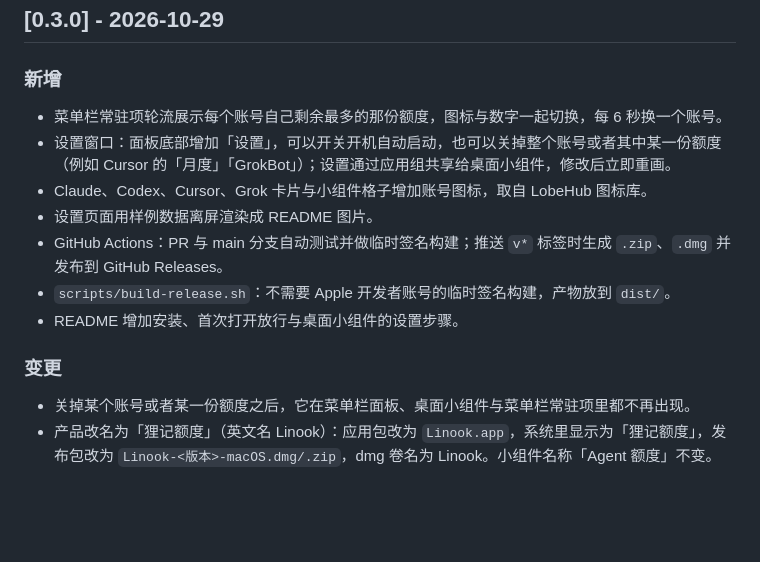
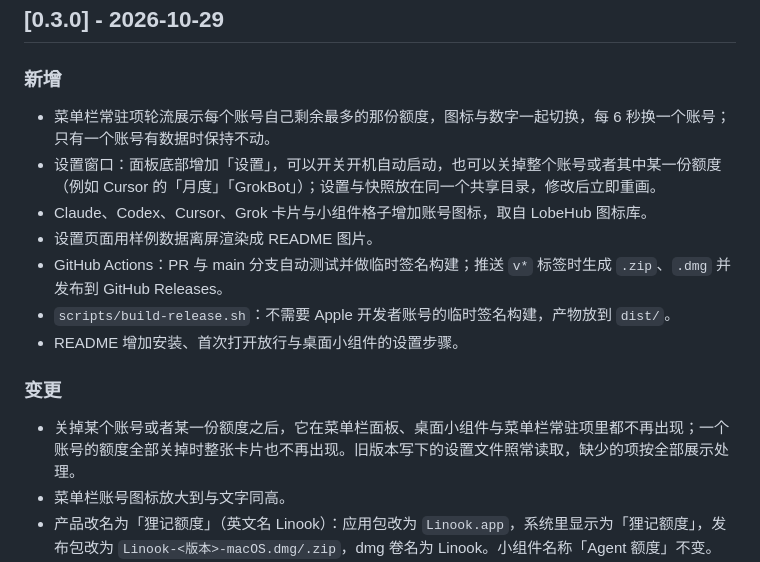
Before and after one commit to Wadehl/ai-limits, a Markdown page: CHANGELOG.md, the part around the change. GitHub-like rendering; blank space fills up the shorter version.

```diff
--- a/CHANGELOG.md
+++ b/CHANGELOG.md
@@ -6,8 +6,8 @@
 
 ### 新增
 
-- 菜单栏常驻项轮流展示每个账号自己剩余最多的那份额度，图标与数字一起切换，每 6 秒换一个账号。
-- 设置窗口：面板底部增加「设置」，可以开关开机自动启动，也可以关掉整个账号或者其中某一份额度（例如 Cursor 的「月度」「GrokBot」）；设置通过应用组共享给桌面小组件，修改后立即重画。
+- 菜单栏常驻项轮流展示每个账号自己剩余最多的那份额度，图标与数字一起切换，每 6 秒换一个账号；只有一个账号有数据时保持不动。
+- 设置窗口：面板底部增加「设置」，可以开关开机自动启动，也可以关掉整个账号或者其中某一份额度（例如 Cursor 的「月度」「GrokBot」）；设置与快照放在同一个共享目录，修改后立即重画。
 - Claude、Codex、Cursor、Grok 卡片与小组件格子增加账号图标，取自 LobeHub 图标库。
 - 设置页面用样例数据离屏渲染成 README 图片。
 - GitHub Actions：PR 与 main 分支自动测试并做临时签名构建；推送 `v*` 标签时生成 `.zip`、`.dmg` 并发布到 GitHub Releases。
@@ -16,7 +16,8 @@
 
 ### 变更
 
-- 关掉某个账号或者某一份额度之后，它在菜单栏面板、桌面小组件与菜单栏常驻项里都不再出现。
+- 关掉某个账号或者某一份额度之后，它在菜单栏面板、桌面小组件与菜单栏常驻项里都不再出现；一个账号的额度全部关掉时整张卡片也不再出现。旧版本写下的设置文件照常读取，缺少的项按全部展示处理。
+- 菜单栏账号图标放大到与文字同高。
 - 产品改名为「狸记额度」（英文名 Linook）：应用包改为 `Linook.app`，系统里显示为「狸记额度」，发布包改为 `Linook-<版本>-macOS.dmg/.zip`，dmg 卷名为 Linook。小组件名称「Agent 额度」不变。
 - 为了兼容已安装的版本与小组件登记，bundle id（`com.kevinkwok.AiLimits*`）、应用组标识与快照目录 `~/Library/Application Support/AiLimits/` 保持不变。从 AiLimits 升级时，需要先删掉旧的 `AiLimits.app`。
 - 小组件的共享位置可在构建时选择：默认仍走应用组；临时签名构建改用 `~/Library/Application Support/AiLimits/`，因为 macOS 15 起临时签名的小组件扩展无法访问应用组。
```
Also changed, not shown: README.md (+13 -2 lines).
